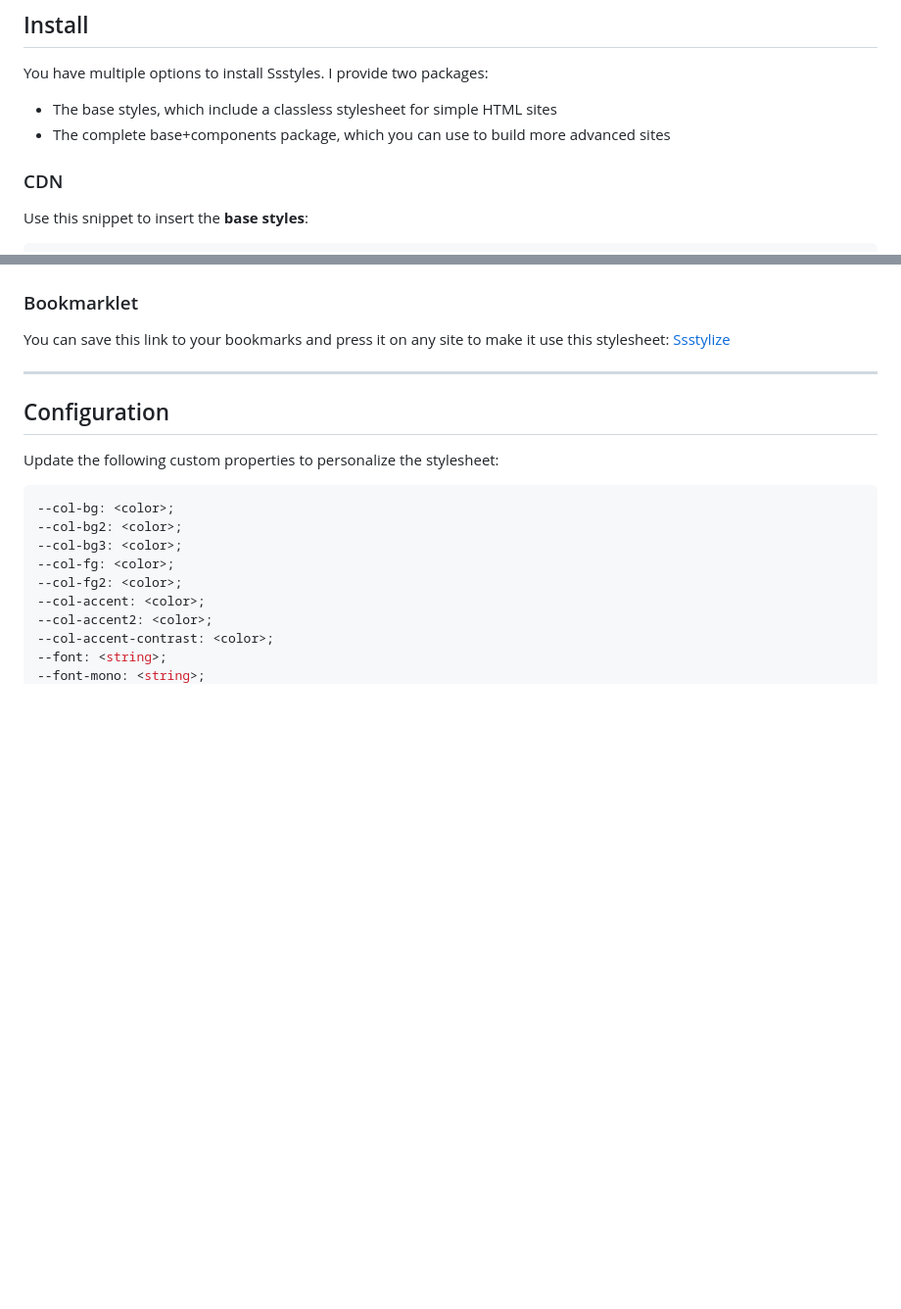
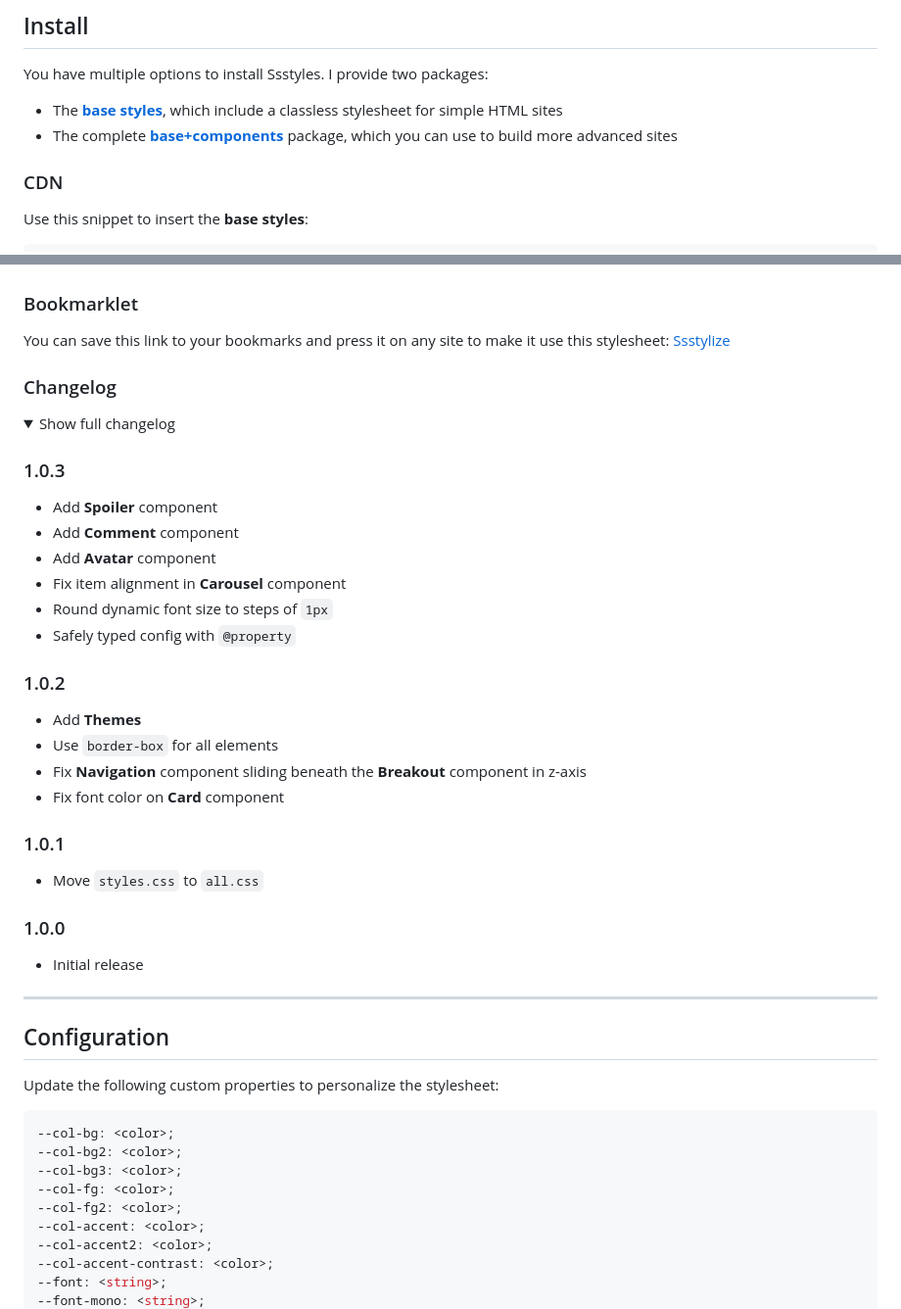
Before and after one commit to iamschulz/ssstyles, a Markdown page: page/pages/index.md, 2 parts joined by grey strips. Shown: that part at 98% size. Rendered like a GitHub page; folded sections open; blank space fills up the shorter version.

Commit message:
add changelog

```diff
--- a/page/pages/index.md
+++ b/page/pages/index.md
@@ -29,8 +29,8 @@ You can use this as a quick start for simple websites and build your own stuff o
 
 You have multiple options to install Ssstyles. I provide two packages:
 
--   The base styles, which include a classless stylesheet for simple HTML sites
--   The complete base+components package, which you can use to build more advanced sites
+-   The **[base styles](#base-styles)**, which include a classless stylesheet for simple HTML sites
+-   The complete **[base+components](#components)** package, which you can use to build more advanced sites
 
 ### CDN
 
@@ -78,3 +78,33 @@ All file sizes are gzipped.
 
 You can save this link to your bookmarks and press it on any site to make it use this stylesheet:
 <a data-button href="javascript:(function(){[Array.from(document.querySelectorAll('style')), Array.from(document.querySelectorAll('link[href$=\'css\']')), Array.from(document.querySelectorAll('link[rel=\'stylesheet\']'))].flat().forEach((x) => x.remove());document.querySelectorAll('[style]').forEach((x) => x.setAttribute('style', ''));var linkElement = document.createElement('link');linkElement.rel = 'stylesheet';linkElement.type = 'text/css';linkElement.href = 'https://iamschulz.github.io/ssstyles/base.css';document.head.appendChild(linkElement);})();">Ssstylize</a>
+
+### Changelog
+
+<details>
+<summary>Show full changelog</summary>
+
+### 1.0.3
+
+-   Add **Spoiler** component
+-   Add **Comment** component
+-   Add **Avatar** component
+-   Fix item alignment in **Carousel** component
+-   Round dynamic font size to steps of `1px`
+-   Safely typed config with `@property`
+
+### 1.0.2
+
+-   Add **Themes**
+-   Use `border-box` for all elements
+-   Fix **Navigation** component sliding beneath the **Breakout** component in z-axis
+-   Fix font color on **Card** component
+
+### 1.0.1
+
+-   Move `styles.css` to `all.css`
+
+### 1.0.0
+
+-   Initial release
+
```
Also changed, not shown: other parts of page/pages/index.md (+1 -0 lines).
